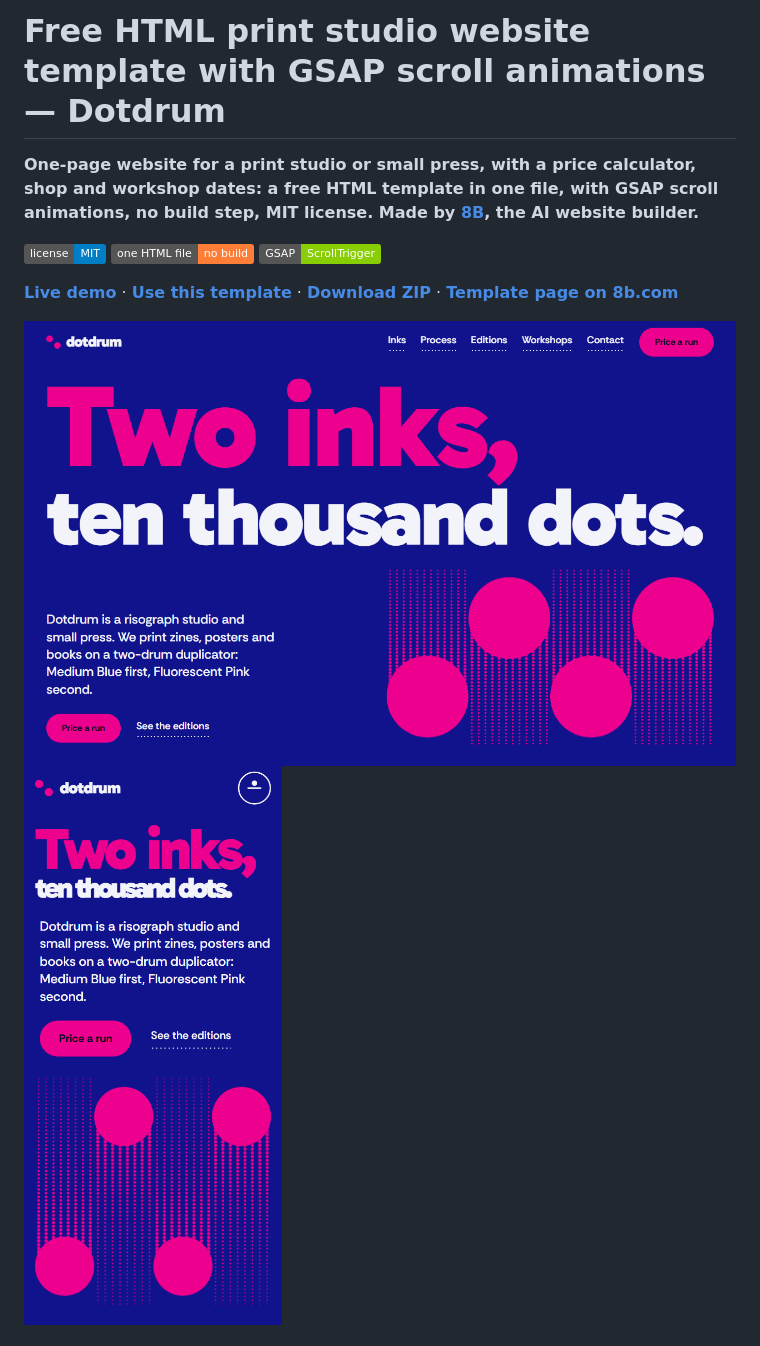
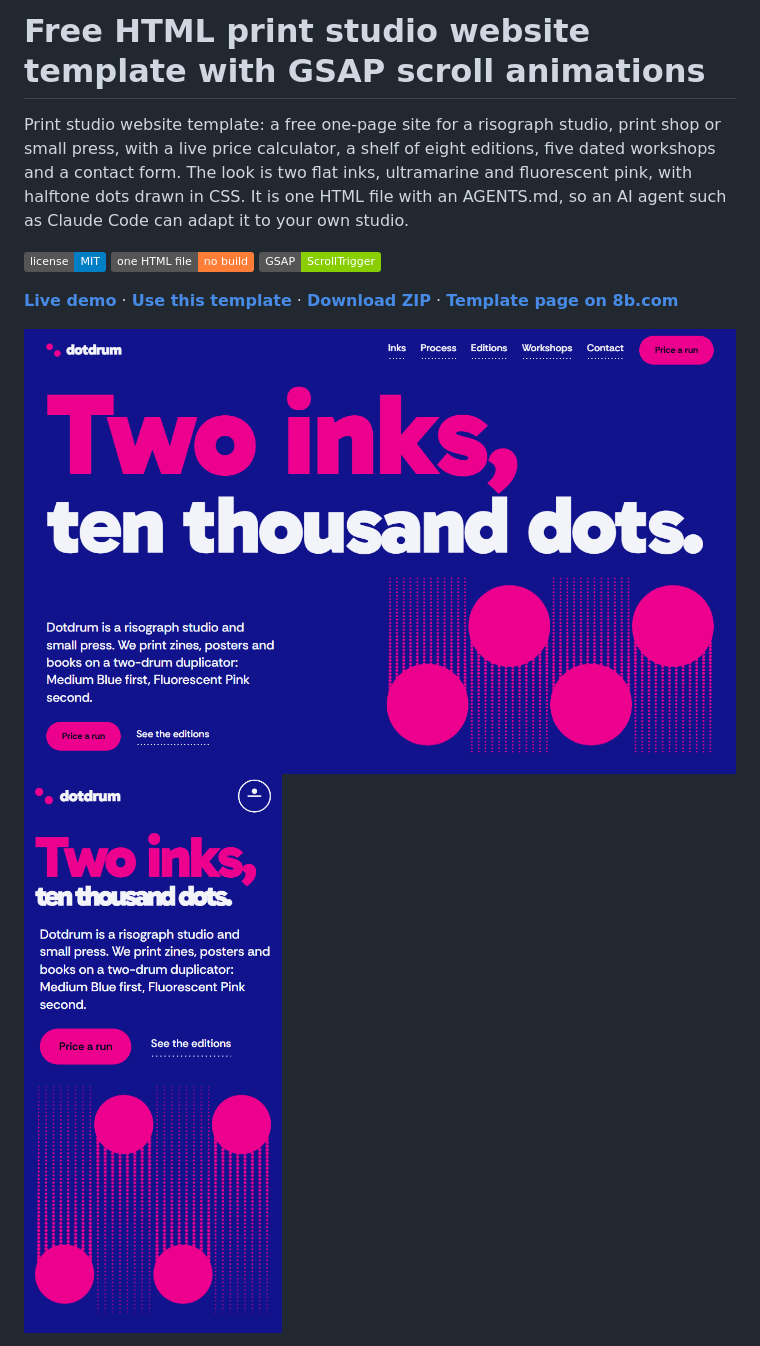
Before and after one commit to 8bsite/print-studio-website-template, a Markdown page: README.md, the part around one of its changes. GitHub-like rendering; badges without logos.

```diff
--- a/README.md
+++ b/README.md
@@ -1,6 +1,6 @@
-# Free HTML print studio website template with GSAP scroll animations — Dotdrum
+# Free HTML print studio website template with GSAP scroll animations
 
-**One-page website for a print studio or small press, with a price calculator, shop and workshop dates: a free HTML template in one file, with GSAP scroll animations, no build step, MIT license. Made by [8B](https://8b.com/), the AI website builder.**
+Print studio website template: a free one-page site for a risograph studio, print shop or small press, with a live price calculator, a shelf of eight editions, five dated workshops and a contact form. The look is two flat inks, ultramarine and fluorescent pink, with halftone dots drawn in CSS. It is one HTML file with an AGENTS.md, so an AI agent such as Claude Code can adapt it to your own studio.
 
 [![License: MIT](https://img.shields.io/badge/license-MIT-blue)](LICENSE) ![one HTML file: no build](https://img.shields.io/badge/one%20HTML%20file-no%20build-orange) ![GSAP: ScrollTrigger](https://img.shields.io/badge/GSAP-ScrollTrigger-88ce02)
 
```
Also changed, not shown: other parts of README.md (+43 -29 lines), AGENTS.md (+40 -46 lines).
